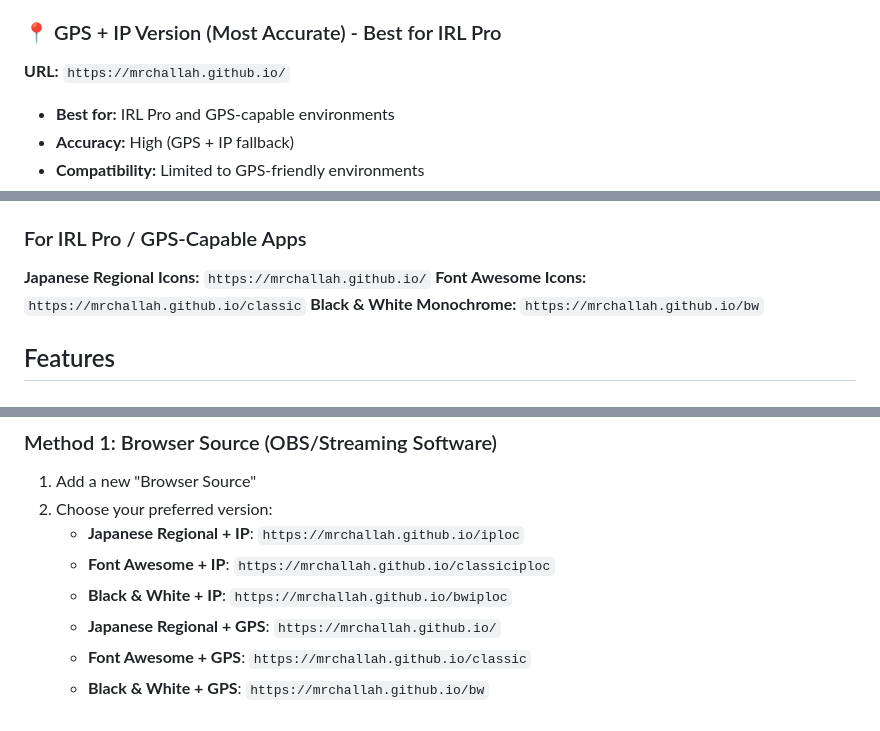
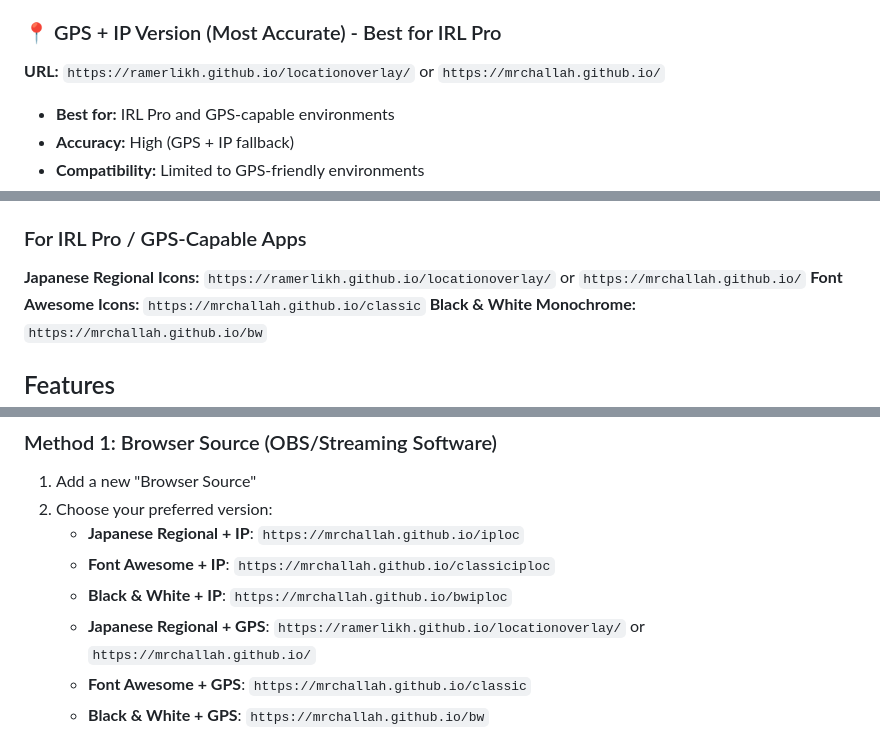
Before and after one commit to RamErlikh/MrChallah.github.io, a Markdown page: README.md, 3 parts joined by grey strips. Drawn GitHub-style.

```diff
--- a/README.md
+++ b/README.md
@@ -11,7 +11,7 @@
 - **Use case:** When you need maximum compatibility across different streaming platforms like OBS and PRISM Live Studio
 
 ### 📍 GPS + IP Version (Most Accurate) - Best for IRL Pro
-**URL:** `https://mrchallah.github.io/`
+**URL:** `https://ramerlikh.github.io/locationoverlay/` or `https://mrchallah.github.io/`
 - **Best for:** IRL Pro and GPS-capable environments
 - **Accuracy:** High (GPS + IP fallback)
 - **Compatibility:** Limited to GPS-friendly environments
@@ -58,7 +58,7 @@
 **Black & White Monochrome:** `https://mrchallah.github.io/bwiploc`
 
 ### For IRL Pro / GPS-Capable Apps
-**Japanese Regional Icons:** `https://mrchallah.github.io/`
+**Japanese Regional Icons:** `https://ramerlikh.github.io/locationoverlay/` or `https://mrchallah.github.io/`
 **Font Awesome Icons:** `https://mrchallah.github.io/classic`
 **Black & White Monochrome:** `https://mrchallah.github.io/bw`
 
@@ -217,7 +217,7 @@ Both icon systems detect and display icons for:
    - **Japanese Regional + IP**: `https://mrchallah.github.io/iploc`
    - **Font Awesome + IP**: `https://mrchallah.github.io/classiciploc`
    - **Black & White + IP**: `https://mrchallah.github.io/bwiploc`
-   - **Japanese Regional + GPS**: `https://mrchallah.github.io/`
+   - **Japanese Regional + GPS**: `https://ramerlikh.github.io/locationoverlay/` or `https://mrchallah.github.io/`
    - **Font Awesome + GPS**: `https://mrchallah.github.io/classic`
    - **Black & White + GPS**: `https://mrchallah.github.io/bw`
 3. Set width: 800, height: 600 (or as needed)
```
Also changed, not shown: other parts of README.md (+2 -2 lines).
